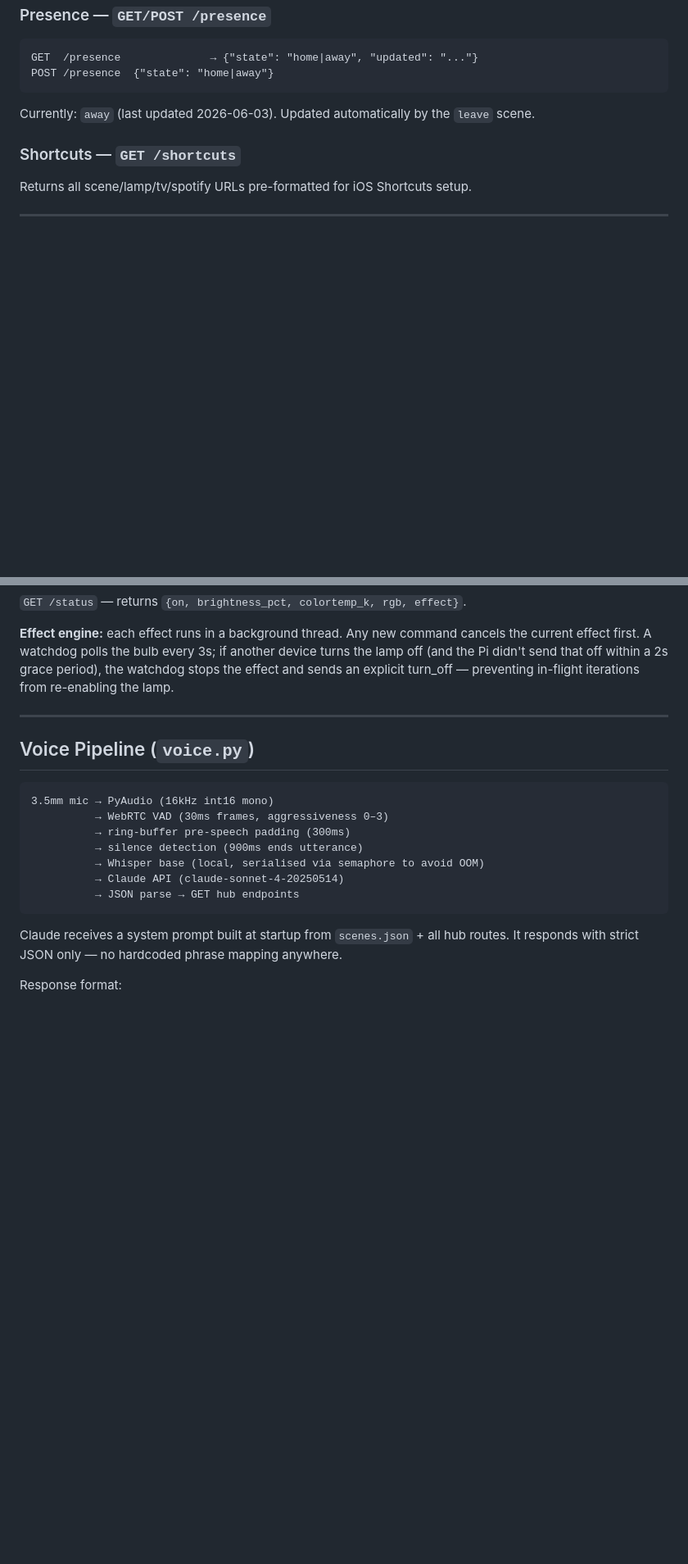
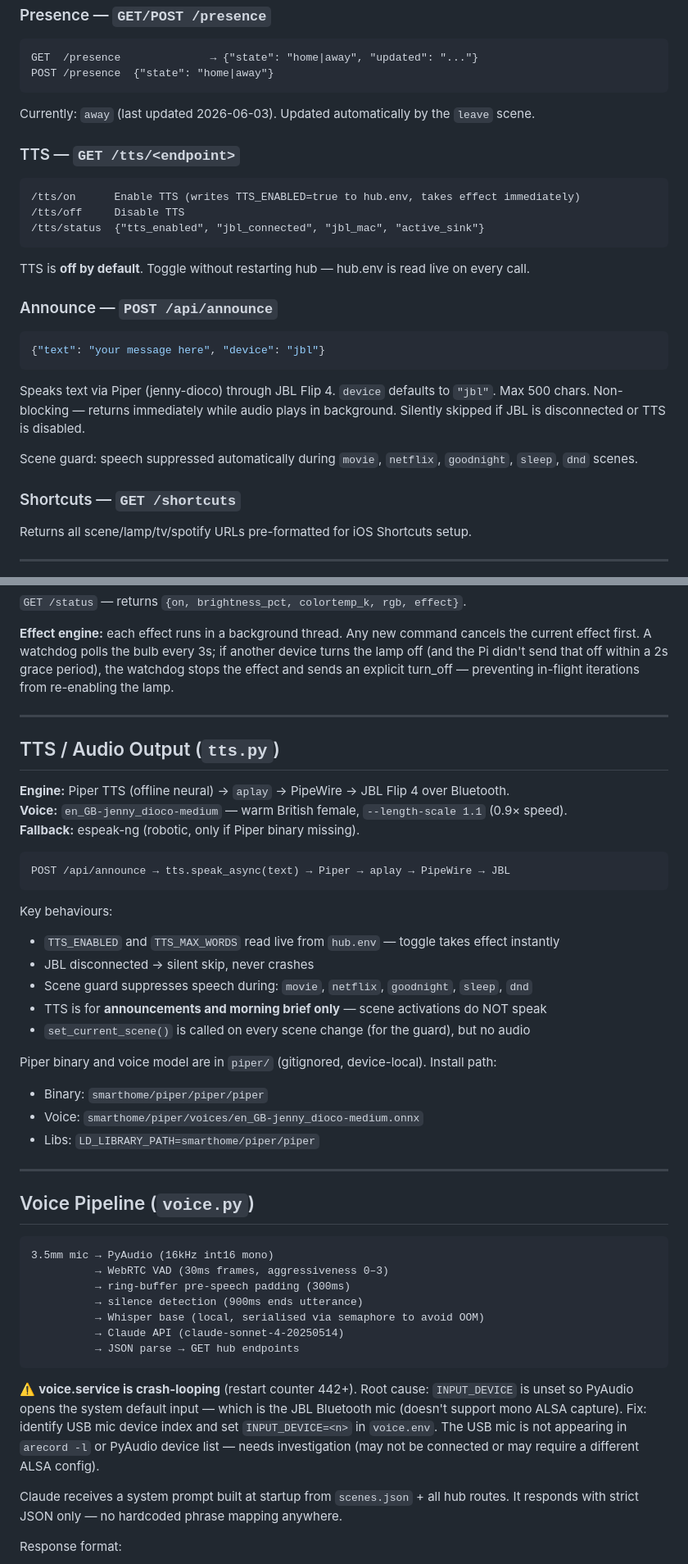
Before and after one commit to anadivatsa/smarthome, a Markdown page: CLAUDE.md, 2 parts joined by grey strips. Shown at 82% size. Drawn GitHub-style; blank space fills up the shorter version.

````diff
--- a/CLAUDE.md
+++ b/CLAUDE.md
@@ -205,6 +213,26 @@ POST /presence  {"state": "home|away"}
 
 Currently: `away` (last updated 2026-06-03). Updated automatically by the `leave` scene.
 
+### TTS — `GET /tts/<endpoint>`
+
+```
+/tts/on      Enable TTS (writes TTS_ENABLED=true to hub.env, takes effect immediately)
+/tts/off     Disable TTS
+/tts/status  {"tts_enabled", "jbl_connected", "jbl_mac", "active_sink"}
+```
+
+TTS is **off by default**. Toggle without restarting hub — hub.env is read live on every call.
+
+### Announce — `POST /api/announce`
+
+```json
+{"text": "your message here", "device": "jbl"}
+```
+
+Speaks text via Piper (jenny-dioco) through JBL Flip 4. `device` defaults to `"jbl"`. Max 500 chars. Non-blocking — returns immediately while audio plays in background. Silently skipped if JBL is disconnected or TTS is disabled.
+
+Scene guard: speech suppressed automatically during `movie`, `netflix`, `goodnight`, `sleep`, `dnd` scenes.
+
 ### Shortcuts — `GET /shortcuts`
 
 Returns all scene/lamp/tv/spotify URLs pre-formatted for iOS Shortcuts setup.
@@ -262,6 +290,30 @@ Returns all scene/lamp/tv/spotify URLs pre-formatted for iOS Shortcuts setup.
 
 ---
 
+## TTS / Audio Output (`tts.py`)
+
+**Engine:** Piper TTS (offline neural) → `aplay` → PipeWire → JBL Flip 4 over Bluetooth.
+**Voice:** `en_GB-jenny_dioco-medium` — warm British female, `--length-scale 1.1` (0.9× speed).
+**Fallback:** espeak-ng (robotic, only if Piper binary missing).
+
+```
+POST /api/announce → tts.speak_async(text) → Piper → aplay → PipeWire → JBL
+```
+
+Key behaviours:
+- `TTS_ENABLED` and `TTS_MAX_WORDS` read live from `hub.env` — toggle takes effect instantly
+- JBL disconnected → silent skip, never crashes
+- Scene guard suppresses speech during: `movie`, `netflix`, `goodnight`, `sleep`, `dnd`
+- TTS is for **announcements and morning brief only** — scene activations do NOT speak
+- `set_current_scene()` is called on every scene change (for the guard), but no audio
+
+Piper binary and voice model are in `piper/` (gitignored, device-local). Install path:
+- Binary: `smarthome/piper/piper/piper`
+- Voice: `smarthome/piper/voices/en_GB-jenny_dioco-medium.onnx`
+- Libs: `LD_LIBRARY_PATH=smarthome/piper/piper`
+
+---
+
 ## Voice Pipeline (`voice.py`)
 
 ```
@@ -273,6 +325,8 @@ Returns all scene/lamp/tv/spotify URLs pre-formatted for iOS Shortcuts setup.
           → Claude API (claude-sonnet-4-20250514)
           → JSON parse → GET hub endpoints
 ```
+
+⚠️ **voice.service is crash-looping** (restart counter 442+). Root cause: `INPUT_DEVICE` is unset so PyAudio opens the system default input — which is the JBL Bluetooth mic (doesn't support mono ALSA capture). Fix: identify USB mic device index and set `INPUT_DEVICE=<n>` in `voice.env`. The USB mic is not appearing in `arecord -l` or PyAudio device list — needs investigation (may not be connected or may require a different ALSA config).
 
 Claude receives a system prompt built at startup from `scenes.json` + all hub routes. It responds with strict JSON only — no hardcoded phrase mapping anywhere.
 
````
Also changed, not shown: other parts of CLAUDE.md (+31 -7 lines).
